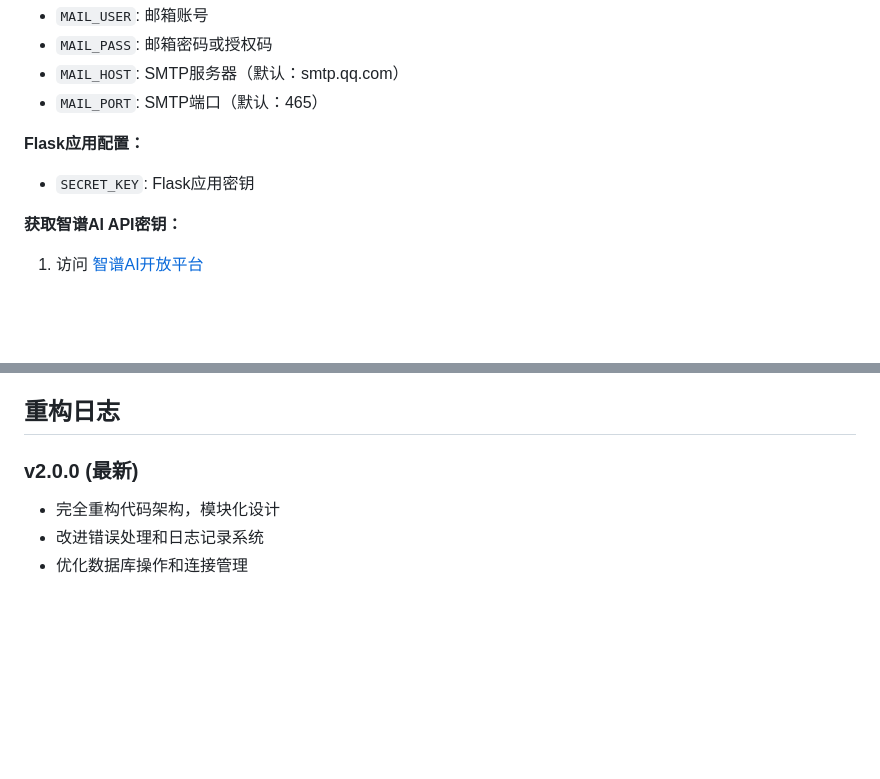
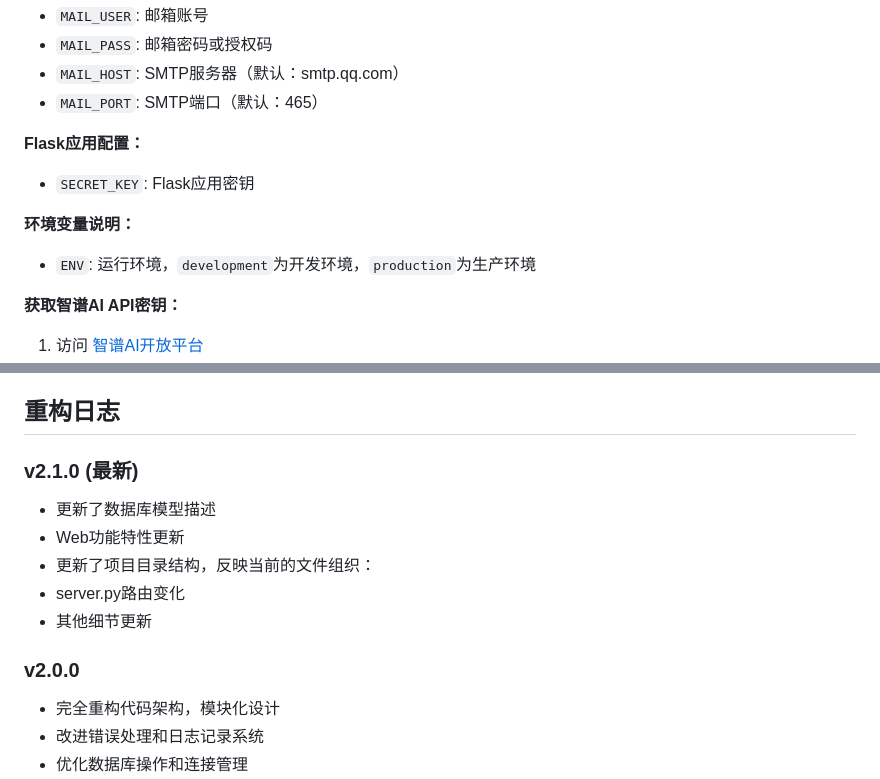
Before and after one commit to Because66666/minecraft_bot_for_because, a Markdown page: README.md, 2 parts joined by grey strips. Drawn GitHub-style; blank space fills up the shorter version.

```diff
--- a/README.md
+++ b/README.md
@@ -112,6 +117,9 @@ pip install -r requirements.txt
 **Flask应用配置：**
 - `SECRET_KEY`: Flask应用密钥
 
+**环境变量说明：**
+- `ENV`: 运行环境，`development`为开发环境，`production`为生产环境
+
 **获取智谱AI API密钥：**
 1. 访问 [智谱AI开放平台](https://open.bigmodel.cn/)
 2. 注册账号并创建API密钥
@@ -331,7 +365,14 @@ class CustomAIChat(ZhipuAIChat):
 
 ## 重构日志
 
-### v2.0.0 (最新)
+### v2.1.0 (最新)
+- 更新了数据库模型描述
+- Web功能特性更新
+- 更新了项目目录结构，反映当前的文件组织：
+- server.py路由变化
+- 其他细节更新
+
+### v2.0.0
 - 完全重构代码架构，模块化设计
 - 改进错误处理和日志记录系统
 - 优化数据库操作和连接管理
```
Also changed, not shown: other parts of README.md (+51 -20 lines).
